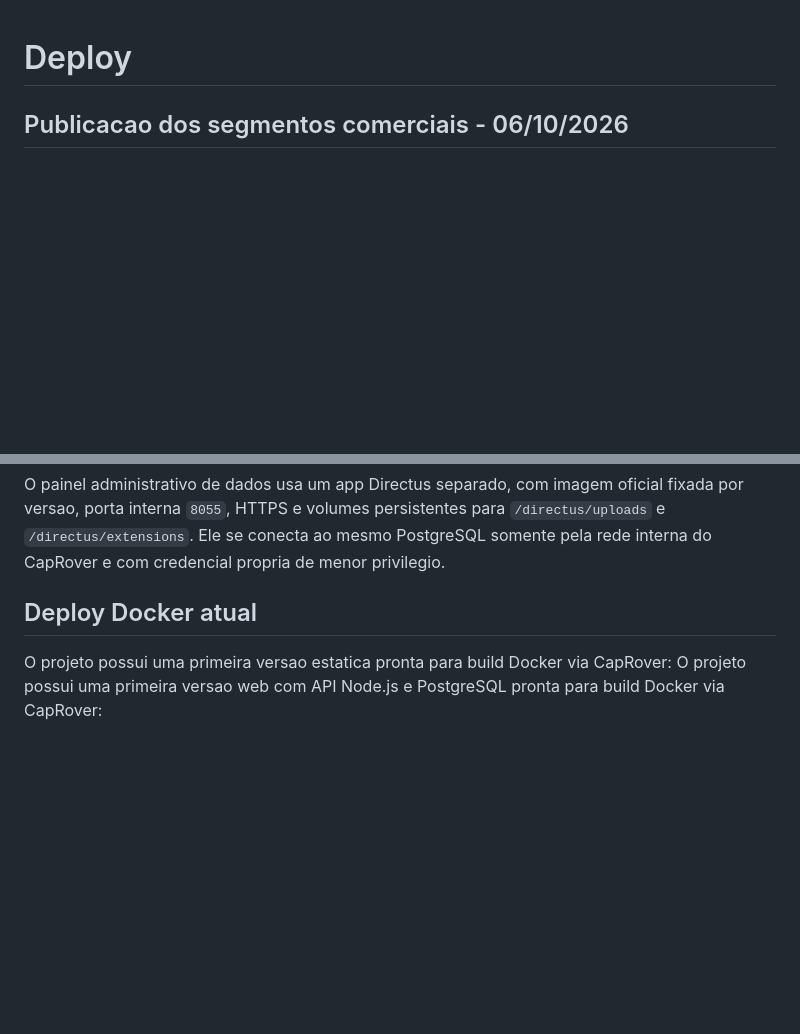
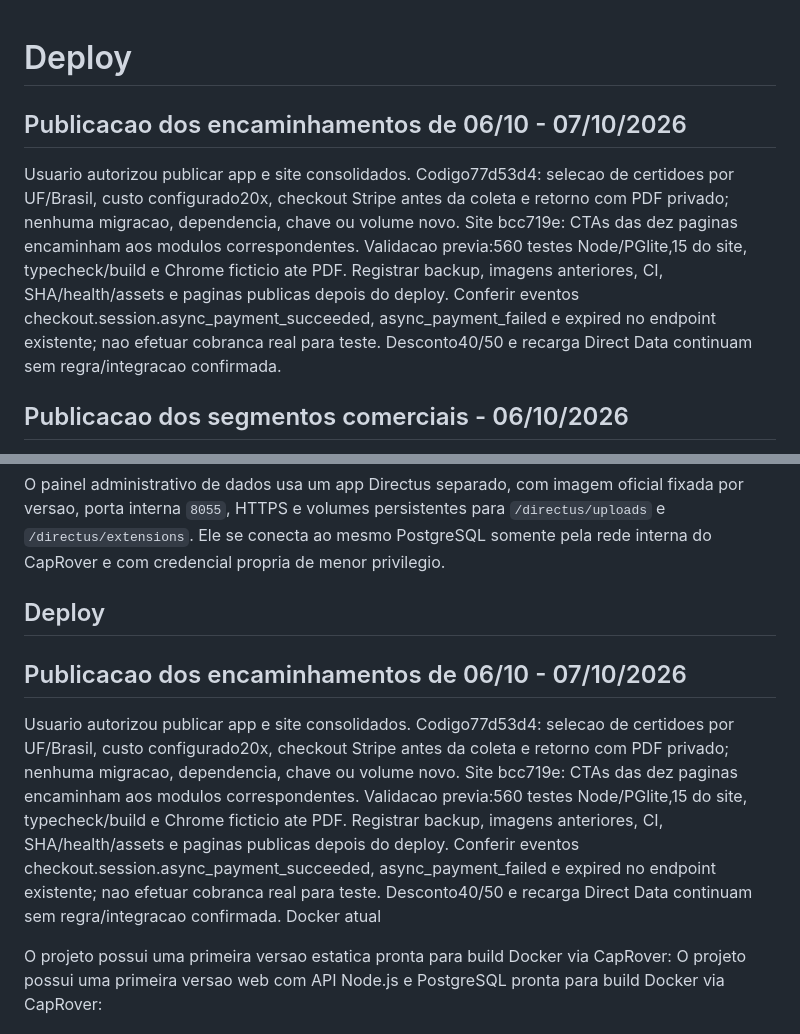
Before and after one commit to SeitiKatsumi/audita, a Markdown page: docs/deployment.md, 2 parts joined by grey strips. Drawn GitHub-style; blank space fills up the shorter version.

Commit message:
Registra publicação autorizada dos encaminhamentos da reunião

```diff
--- a/docs/deployment.md
+++ b/docs/deployment.md
@@ -1,4 +1,9 @@
 # Deploy
+
+## Publicacao dos encaminhamentos de 06/10 - 07/10/2026
+
+Usuario autorizou publicar app e site consolidados. Codigo77d53d4: selecao de certidoes por UF/Brasil, custo configurado20x, checkout Stripe antes da coleta e retorno com PDF privado; nenhuma migracao, dependencia, chave ou volume novo. Site bcc719e: CTAs das dez paginas encaminham aos modulos correspondentes. Validacao previa:560 testes Node/PGlite,15 do site, typecheck/build e Chrome ficticio ate PDF. Registrar backup, imagens anteriores, CI, SHA/health/assets e paginas publicas depois do deploy. Conferir eventos checkout.session.async_payment_succeeded, async_payment_failed e expired no endpoint existente; nao efetuar cobranca real para teste. Desconto40/50 e recarga Direct Data continuam sem regra/integracao confirmada.
+
 
 ## Publicacao dos segmentos comerciais - 06/10/2026
 
@@ -87,7 +92,12 @@ para `/directus/uploads` e `/directus/extensions`. Ele se conecta ao mesmo
 PostgreSQL somente pela rede interna do CapRover e com credencial propria de
 menor privilegio.
 
-## Deploy Docker atual
+## Deploy
+
+## Publicacao dos encaminhamentos de 06/10 - 07/10/2026
+
+Usuario autorizou publicar app e site consolidados. Codigo77d53d4: selecao de certidoes por UF/Brasil, custo configurado20x, checkout Stripe antes da coleta e retorno com PDF privado; nenhuma migracao, dependencia, chave ou volume novo. Site bcc719e: CTAs das dez paginas encaminham aos modulos correspondentes. Validacao previa:560 testes Node/PGlite,15 do site, typecheck/build e Chrome ficticio ate PDF. Registrar backup, imagens anteriores, CI, SHA/health/assets e paginas publicas depois do deploy. Conferir eventos checkout.session.async_payment_succeeded, async_payment_failed e expired no endpoint existente; nao efetuar cobranca real para teste. Desconto40/50 e recarga Direct Data continuam sem regra/integracao confirmada.
+ Docker atual
 
 O projeto possui uma primeira versao estatica pronta para build Docker via CapRover:
 O projeto possui uma primeira versao web com API Node.js e PostgreSQL pronta para build Docker via CapRover:
```
